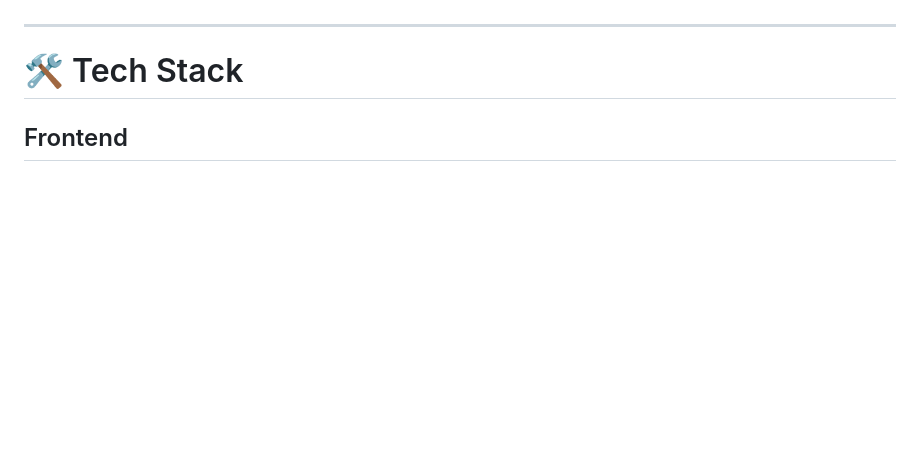
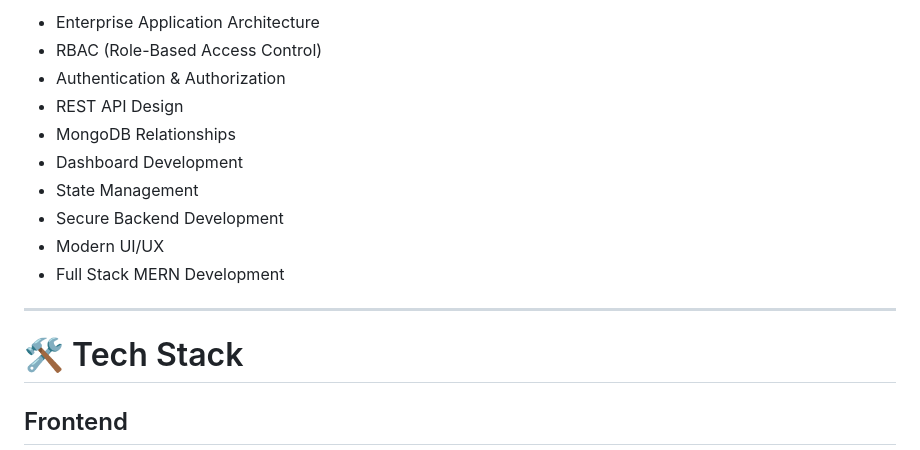
Before and after one commit to masterSahil/NodeJS-Projects, a Markdown page: readme.md, the part around one of its changes. GitHub-like rendering; blank space fills up the shorter version.

Commit message:
readme updated done

```diff
--- a/readme.md
+++ b/readme.md
@@ -247,3 +308,14 @@ Collection of Node.js practical programs and concepts prepared for academic exam
+* Enterprise Application Architecture
+* RBAC (Role-Based Access Control)
+* Authentication & Authorization
+* REST API Design
+* MongoDB Relationships
+* Dashboard Development
+* State Management
+* Secure Backend Development
+* Modern UI/UX
+* Full Stack MERN Development
+
 ---
 
 # 🛠 Tech Stack
```
Also changed, not shown: other parts of readme.md (+61 -0 lines).
